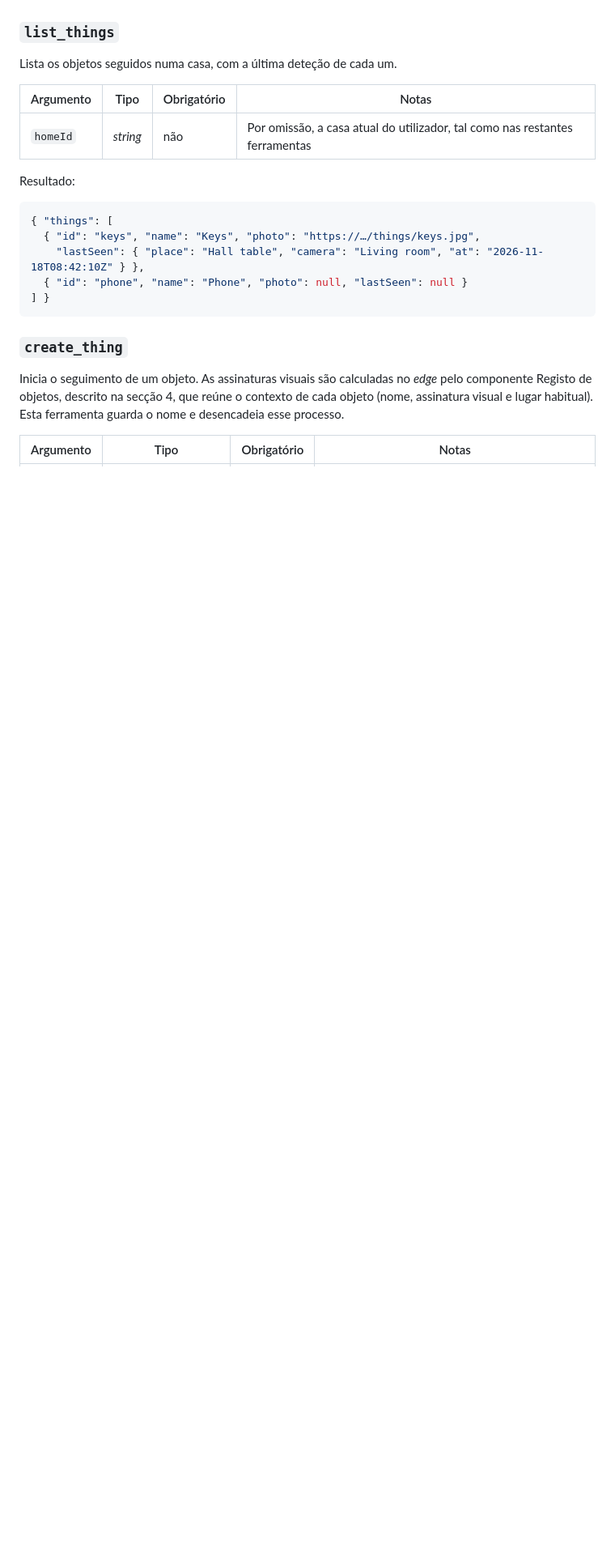
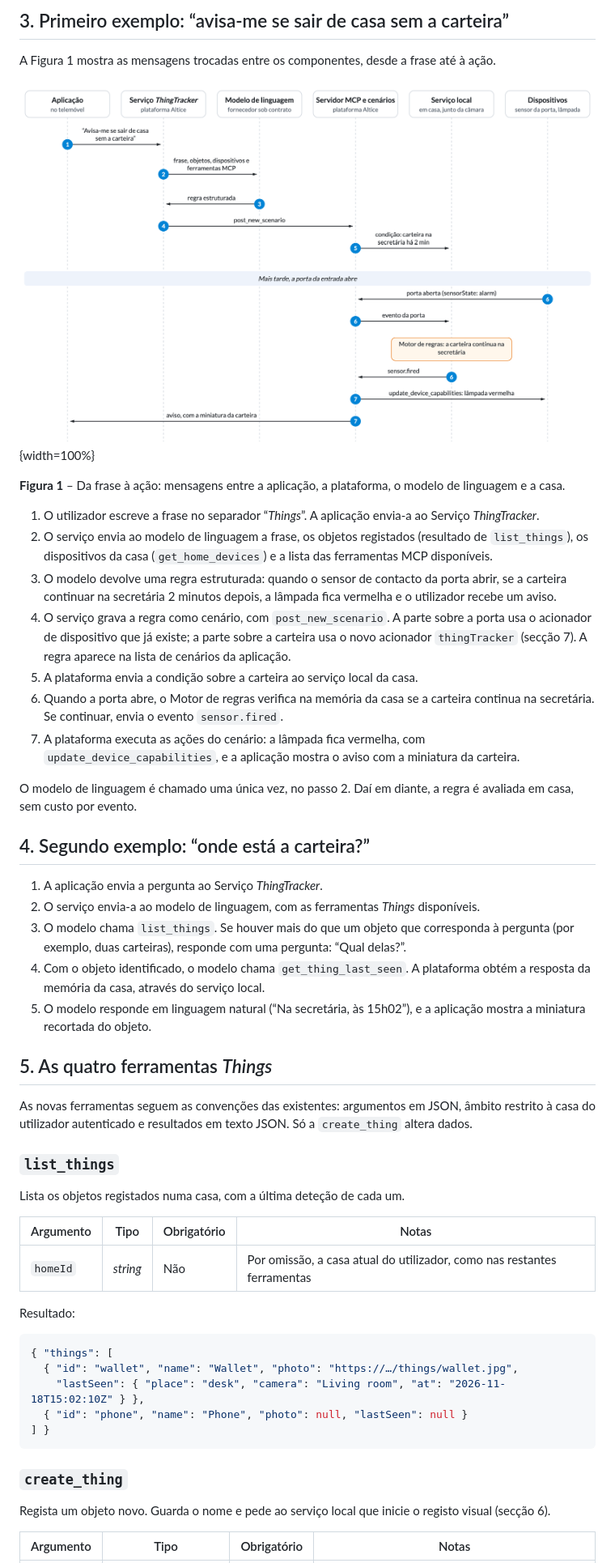
Before and after one commit to F1lipe01/hackathon-techweek, a Markdown page: docs/pt/15-especificacao-integracao.md, the part around one of its changes. Shown at 81% size. GitHub-like rendering; pictures changed too: docs/architecture/sequencia-regra.png (added); blank space fills up the shorter version.

````diff
--- a/docs/pt/15-especificacao-integracao.md
+++ b/docs/pt/15-especificacao-integracao.md
@@ -19,24 +46,53 @@ As novas ferramentas seguem as convenções das já existentes, com argumentos e
+## 3. Primeiro exemplo: “avisa-me se sair de casa sem a carteira”
+
+A Figura 1 mostra as mensagens trocadas entre os componentes, desde a frase até à ação.
+
+![Sequência de mensagens para uma regra](../architecture/sequencia-regra.png){width=100%}
+
+**Figura 1** – Da frase à ação: mensagens entre a aplicação, a plataforma, o modelo de linguagem e a casa.
+
+1. O utilizador escreve a frase no separador “_Things_”. A aplicação envia-a ao Serviço _ThingTracker_.
+2. O serviço envia ao modelo de linguagem a frase, os objetos registados (resultado de `list_things`), os dispositivos da casa (`get_home_devices`) e a lista das ferramentas MCP disponíveis.
+3. O modelo devolve uma regra estruturada: quando o sensor de contacto da porta abrir, se a carteira continuar na secretária 2 minutos depois, a lâmpada fica vermelha e o utilizador recebe um aviso.
+4. O serviço grava a regra como cenário, com `post_new_scenario`. A parte sobre a porta usa o acionador de dispositivo que já existe; a parte sobre a carteira usa o novo acionador `thingTracker` (secção 7). A regra aparece na lista de cenários da aplicação.
+5. A plataforma envia a condição sobre a carteira ao serviço local da casa.
+6. Quando a porta abre, o Motor de regras verifica na memória da casa se a carteira continua na secretária. Se continuar, envia o evento `sensor.fired`.
+7. A plataforma executa as ações do cenário: a lâmpada fica vermelha, com `update_device_capabilities`, e a aplicação mostra o aviso com a miniatura da carteira.
+
+O modelo de linguagem é chamado uma única vez, no passo 2. Daí em diante, a regra é avaliada em casa, sem custo por evento.
+
+## 4. Segundo exemplo: “onde está a carteira?”
+
+1. A aplicação envia a pergunta ao Serviço _ThingTracker_.
+2. O serviço envia-a ao modelo de linguagem, com as ferramentas _Things_ disponíveis.
+3. O modelo chama `list_things`. Se houver mais do que um objeto que corresponda à pergunta (por exemplo, duas carteiras), responde com uma pergunta: “Qual delas?”.
+4. Com o objeto identificado, o modelo chama `get_thing_last_seen`. A plataforma obtém a resposta da memória da casa, através do serviço local.
+5. O modelo responde em linguagem natural (“Na secretária, às 15h02”), e a aplicação mostra a miniatura recortada do objeto.
+
+## 5. As quatro ferramentas _Things_
+
+As novas ferramentas seguem as convenções das existentes: argumentos em JSON, âmbito restrito à casa do utilizador autenticado e resultados em texto JSON. Só a `create_thing` altera dados.
 
 ### `list_things`
 
-Lista os objetos seguidos numa casa, com a última deteção de cada um.
+Lista os objetos registados numa casa, com a última deteção de cada um.
 
 | Argumento | Tipo | Obrigatório | Notas |
 |---|---|---|---|
-| `homeId` | _string_ | não | Por omissão, a casa atual do utilizador, tal como nas restantes ferramentas |
+| `homeId` | _string_ | Não | Por omissão, a casa atual do utilizador, como nas restantes ferramentas |
 
 Resultado:
 ```json
 { "things": [
-  { "id": "keys", "name": "Keys", "photo": "https://…/things/keys.jpg",
-    "lastSeen": { "place": "Hall table", "camera": "Living room", "at": "2026-11-18T08:42:10Z" } },
+  { "id": "wallet", "name": "Wallet", "photo": "https://…/things/wallet.jpg",
+    "lastSeen": { "place": "desk", "camera": "Living room", "at": "2026-11-18T15:02:10Z" } },
   { "id": "phone", "name": "Phone", "photo": null, "lastSeen": null }
 ] }
 ```
 
 ### `create_thing`
 
-Inicia o seguimento de um objeto. As assinaturas visuais são calculadas no _edge_ pelo componente Registo de objetos, descrito na secção 4, que reúne o contexto de cada objeto (nome, assinatura visual e lugar habitual). Esta ferramenta guarda o nome e desencadeia esse processo.
+Regista um objeto novo. Guarda o nome e pede ao serviço local que inicie o registo visual (secção 6).
 
 | Argumento | Tipo | Obrigatório | Notas |
 |---|---|---|---|
````
Also changed, not shown: other parts of docs/pt/15-especificacao-integracao.md (+124 -97 lines), 2 other files.
